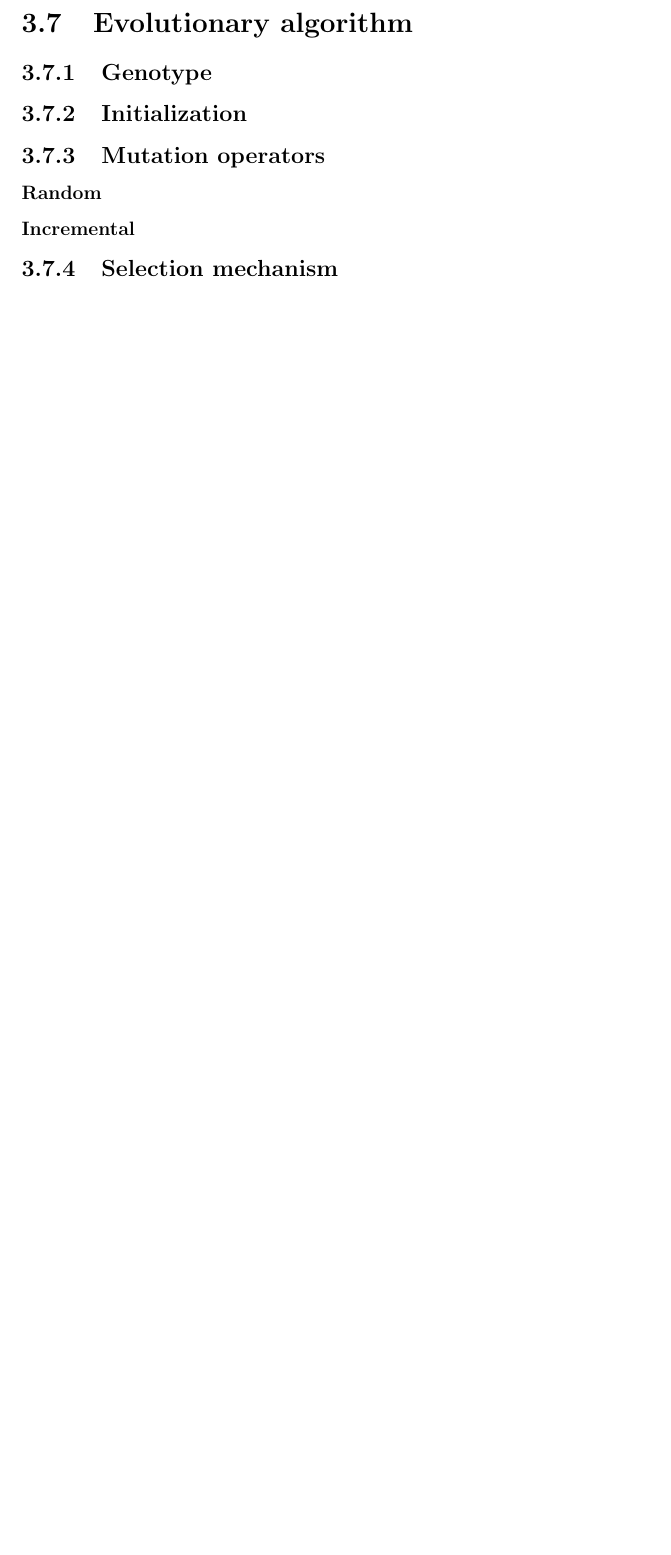
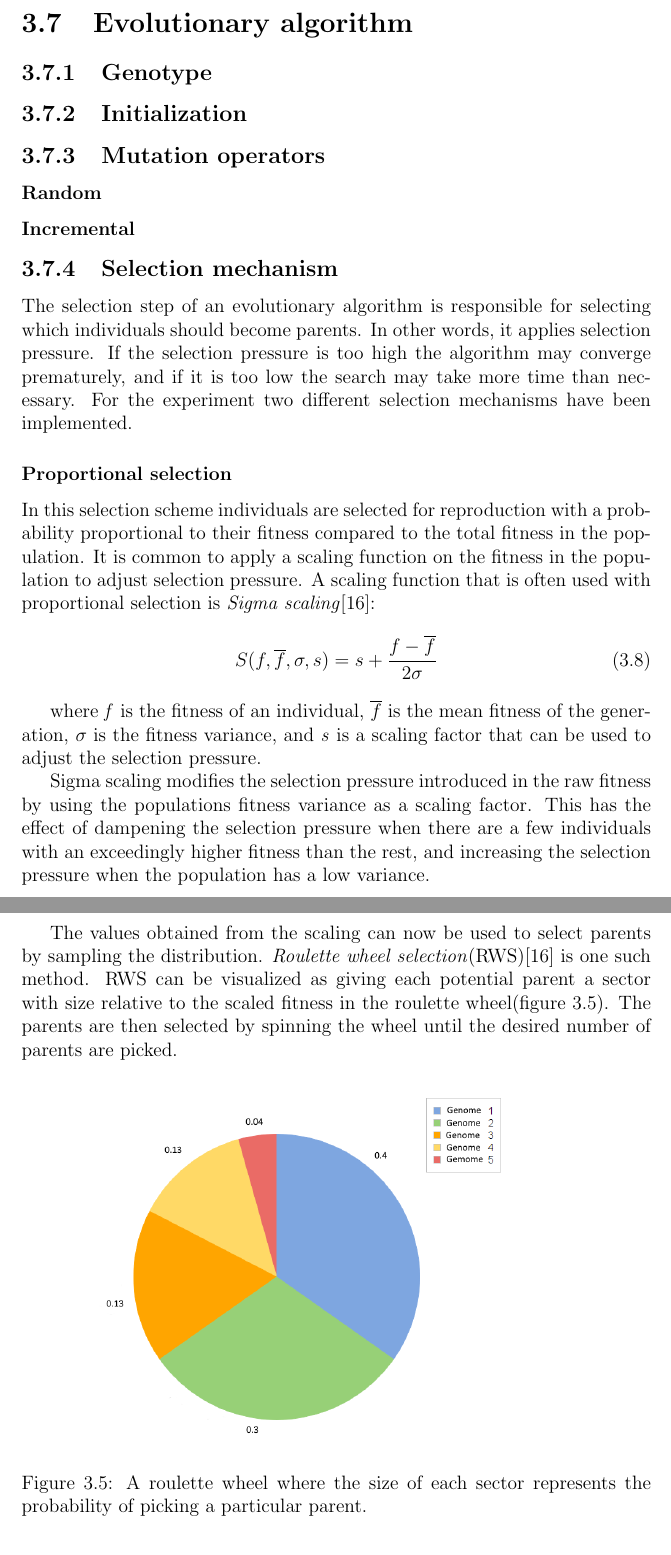
Before and after one commit to christjt/ntnu-project-2016, a LaTeX thesis (project-report/main.tex, which reads project-report/chapters/methodology.tex): part of page 37 of 47 before the commit and two parts of pages 37 and 38 of 49 after it, the two joined at a grey line, cut so that both start at the same text, the shorter picture padded with empty space. Compiled offline with pdfLaTeX.

Commit message:
Selection mechanisms

```diff
--- a/project-report/chapters/methodology.tex
+++ b/project-report/chapters/methodology.tex
@@ -244,3 +244,30 @@ Having the ability to change the activation function on a neuron to neuron basis
 		\subsubsection{Random}
 		\subsubsection{Incremental}
 	\subsection{Selection mechanism}
+	The selection step of an evolutionary algorithm is responsible for selecting which individuals should become parents.
+	In other words, it applies selection pressure.
+	If the selection pressure is too high the algorithm may converge prematurely, and if it is too low the search may take more time than necessary.
+	For the experiment two different selection mechanisms have been implemented.
+		\subsubsection{Proportional selection}
+		In this selection scheme individuals are selected for reproduction with a probability proportional to their fitness compared to the total fitness in the population.
+		It is common to apply a scaling function on the fitness in the population to adjust selection pressure.
+		A scaling function that is often used with proportional selection is \emph{Sigma scaling}\cite{goh_sexual_2003}:
+		\begin{equation}
+		S(f, \overline{f}, \sigma, s) = s + \frac{f - \overline{f} }{2\sigma}
+		\end{equation}
+
+		where \emph{f} is the fitness of an individual, $\overline{f}$ is the mean fitness of the generation, $\sigma$ is the fitness variance, and \emph{s} is a scaling factor that can be used to adjust the selection pressure.
+
+		Sigma scaling modifies the selection pressure introduced in the raw fitness by using the populations fitness variance as a scaling factor.
+		This has the effect of dampening the selection pressure when there are a few individuals with an exceedingly higher fitness than the rest, and increasing the selection pressure when the population has a low variance.
+
+		The values obtained from the scaling can now be used to select parents by sampling the distribution.
+		\emph{Roulette wheel selection}(RWS)\cite{goh_sexual_2003}  is one such method.
+		RWS can be visualized as giving each potential parent a sector with size relative to the scaled fitness in the roulette wheel(figure \ref{fig:roulette}).
+		The parents are then selected by spinning the wheel until the desired number of parents are picked.
+
+		\begin{figure}[H]
+
+			\centering
+			\includegraphics[width=0.80\textwidth, clip]{chapters/res/roulette.png}
+			\caption{A roulette wheel where the size of each sector represents the probability of picking a particular parent.}
```
Also changed, not shown: project-report/chapters/res/Tournament.png (added), project-report/chapters/methodology.tex (22 more changed lines).
